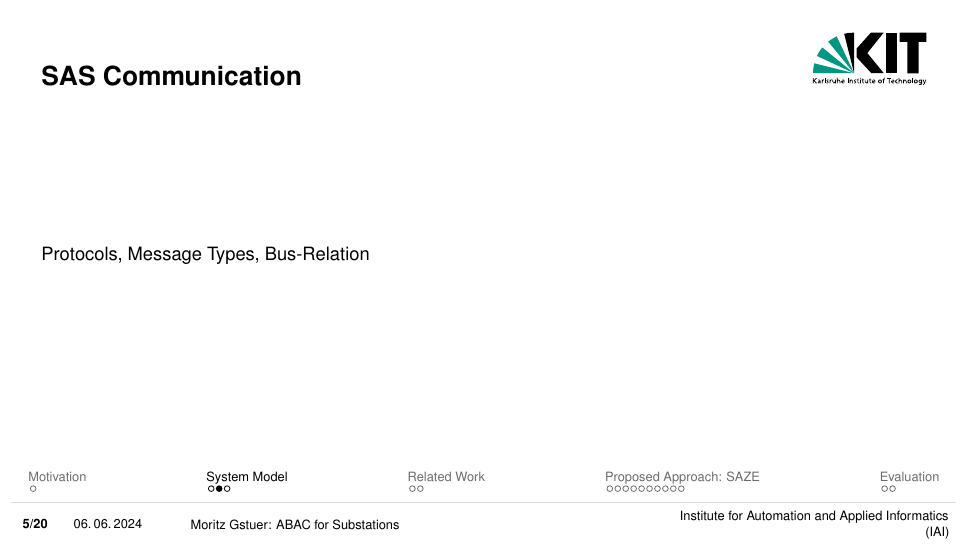
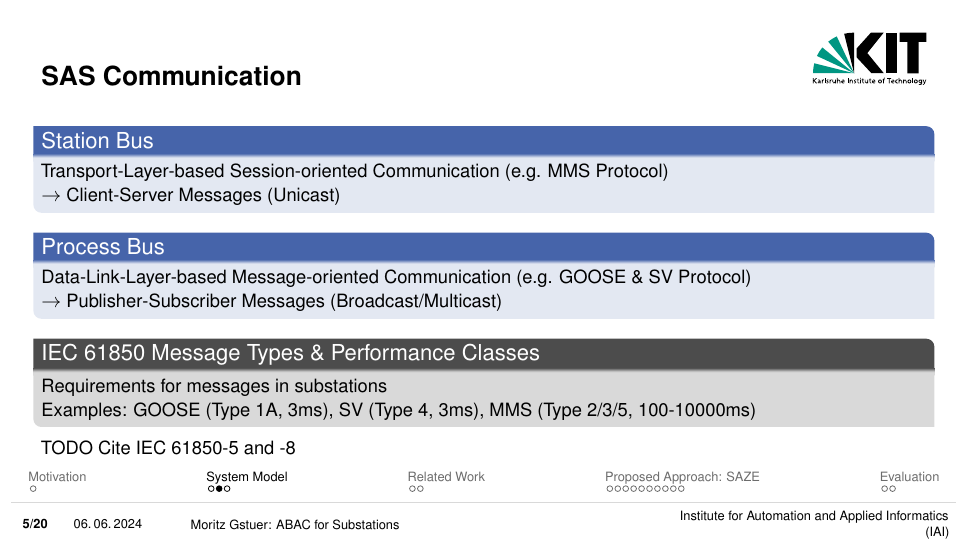
Before and after one commit to gstuer/thesis-master, LaTeX slides (proposal-presentation/presentation.tex): page 5 of 21. Compiled offline with pdfLaTeX.

Commit message:
Add SAS introduction to proposal presentation

```diff
--- a/proposal-presentation/presentation.tex
+++ b/proposal-presentation/presentation.tex
@@ -51,7 +52,19 @@
 \end{frame}
 
 \begin{frame}{SAS Communication}
-    Protocols, Message Types, Bus-Relation
+    \begin{blueblock}{Station Bus}
+        Transport-Layer-based Session-oriented Communication (e.g. MMS Protocol)
+        \\$\rightarrow$ Client-Server Messages (Unicast)
+    \end{blueblock}
+    \begin{blueblock}{Process Bus}
+        Data-Link-Layer-based Message-oriented Communication (e.g. GOOSE \& SV Protocol)
+        \\$\rightarrow$ Publisher-Subscriber Messages (Broadcast/Multicast)
+    \end{blueblock}
+    \begin{grayblock}{IEC 61850 Message Types \& Performance Classes}
+        Requirements for messages in substations
+        \\Examples: GOOSE (Type 1A, 3ms), SV (Type 4, 3ms), MMS (Type 2/3/5, 100-10000ms)
+    \end{grayblock}
+    TODO Cite IEC 61850-5 and -8
 \end{frame}
 
 \begin{frame}{Requirements}
```
Also changed, not shown: proposal-presentation/figures/substation_architecture.drawio.pdf (added), proposal-presentation/presentation.tex (3 more changed lines).
